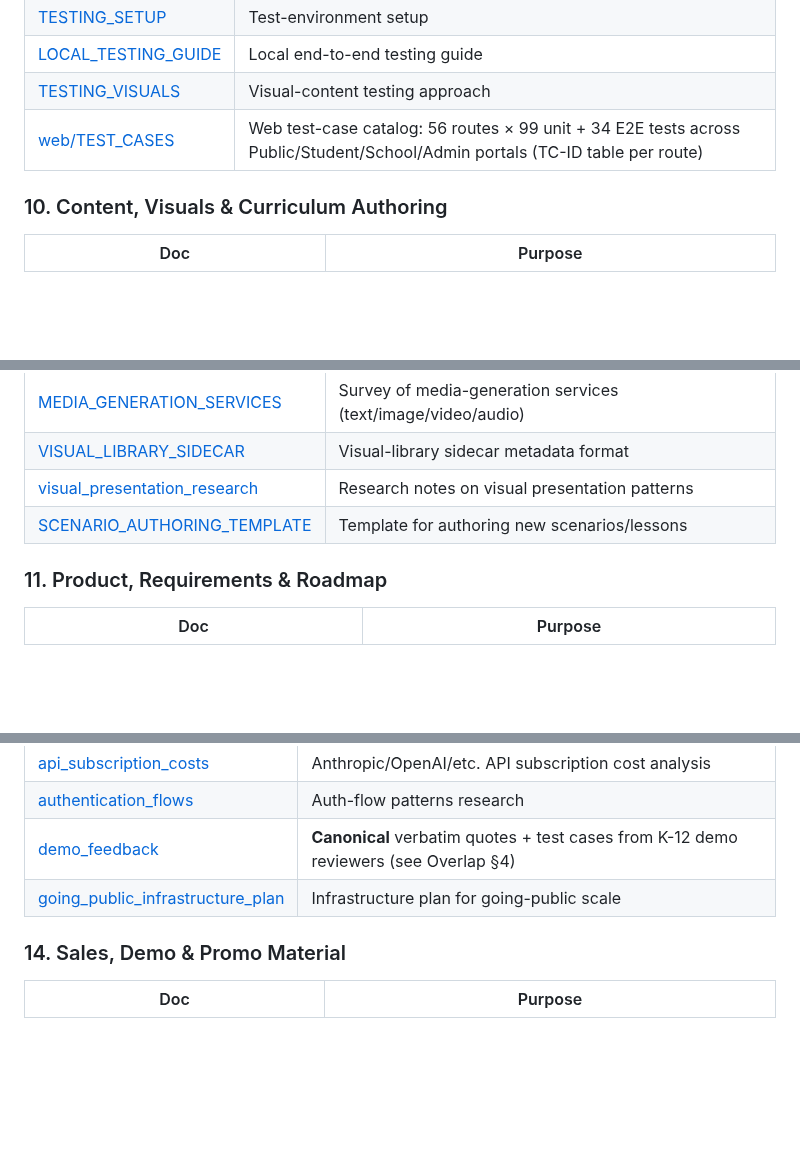
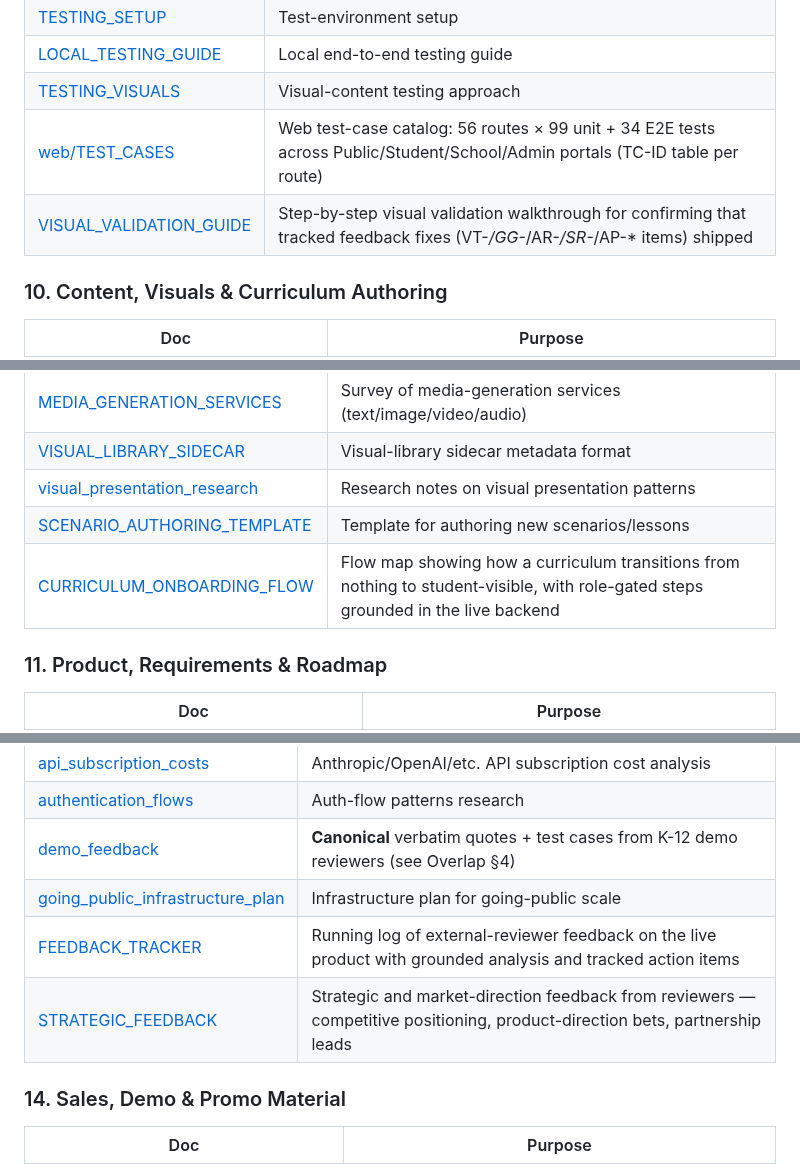
Before and after one commit to wegofwd2020-hub/mambakkam-net, a Markdown page: DOCS_INDEX.md, 3 parts joined by grey strips. GitHub-like rendering; blank space fills up the shorter version.

```diff
--- a/DOCS_INDEX.md
+++ b/DOCS_INDEX.md
@@ -139,6 +141,7 @@ Within each table, rows are ordered roughly architecture-ref → plan → runboo
 | [LOCAL_TESTING_GUIDE](../StudyBuddy_OnDemand/LOCAL_TESTING_GUIDE.md) | Local end-to-end testing guide                                                                                               |
 | [TESTING_VISUALS](../StudyBuddy_OnDemand/docs/TESTING_VISUALS.md)    | Visual-content testing approach                                                                                              |
 | [web/TEST_CASES](../StudyBuddy_OnDemand/web/docs/TEST_CASES.md)      | Web test-case catalog: 56 routes × 99 unit + 34 E2E tests across Public/Student/School/Admin portals (TC-ID table per route) |
+| [VISUAL_VALIDATION_GUIDE](../StudyBuddy_OnDemand/docs/feedback/VISUAL_VALIDATION_GUIDE.md) | Step-by-step visual validation walkthrough for confirming that tracked feedback fixes (VT-*/GG-*/AR-*/SR-*/AP-* items) shipped |
 
 ### 10. Content, Visuals & Curriculum Authoring
 
@@ -150,6 +153,7 @@ Within each table, rows are ordered roughly architecture-ref → plan → runboo
 | [VISUAL_LIBRARY_SIDECAR](../StudyBuddy_OnDemand/docs/VISUAL_LIBRARY_SIDECAR.md)             | Visual-library sidecar metadata format                       |
 | [visual_presentation_research](../StudyBuddy_OnDemand/docs/visual_presentation_research.md) | Research notes on visual presentation patterns               |
 | [SCENARIO_AUTHORING_TEMPLATE](../StudyBuddy_OnDemand/docs/SCENARIO_AUTHORING_TEMPLATE.md)   | Template for authoring new scenarios/lessons                 |
+| [CURRICULUM_ONBOARDING_FLOW](../StudyBuddy_OnDemand/docs/CURRICULUM_ONBOARDING_FLOW.md)     | Flow map showing how a curriculum transitions from nothing to student-visible, with role-gated steps grounded in the live backend |
 
 ### 11. Product, Requirements & Roadmap
 
@@ -208,6 +214,8 @@ Within each table, rows are ordered roughly architecture-ref → plan → runboo
 | [authentication_flows](../studybuddy-docs/market_research/authentication_flows.md)                         | Auth-flow patterns research                                                          |
 | [demo_feedback](../studybuddy-docs/market_research/demo_feedback.md)                                       | **Canonical** verbatim quotes + test cases from K-12 demo reviewers (see Overlap §4) |
 | [going_public_infrastructure_plan](../studybuddy-docs/market_research/going_public_infrastructure_plan.md) | Infrastructure plan for going-public scale                                           |
+| [FEEDBACK_TRACKER](../StudyBuddy_OnDemand/docs/feedback/FEEDBACK_TRACKER.md)                               | Running log of external-reviewer feedback on the live product with grounded analysis and tracked action items |
+| [STRATEGIC_FEEDBACK](../StudyBuddy_OnDemand/docs/feedback/STRATEGIC_FEEDBACK.md)                           | Strategic and market-direction feedback from reviewers — competitive positioning, product-direction bets, partnership leads |
 
 ### 14. Sales, Demo & Promo Material
 
```
Also changed, not shown: other parts of DOCS_INDEX.md (+9 -0 lines).
